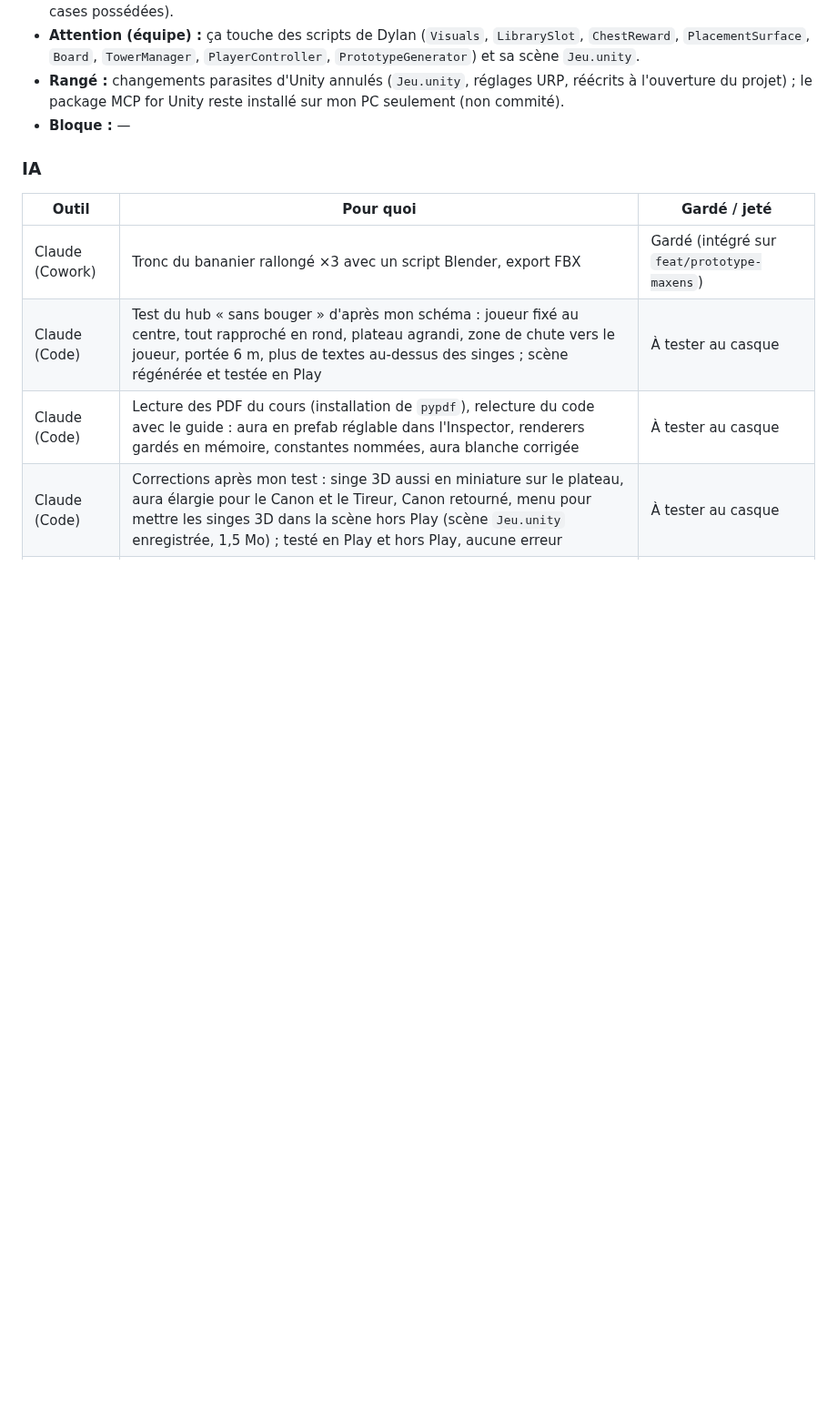
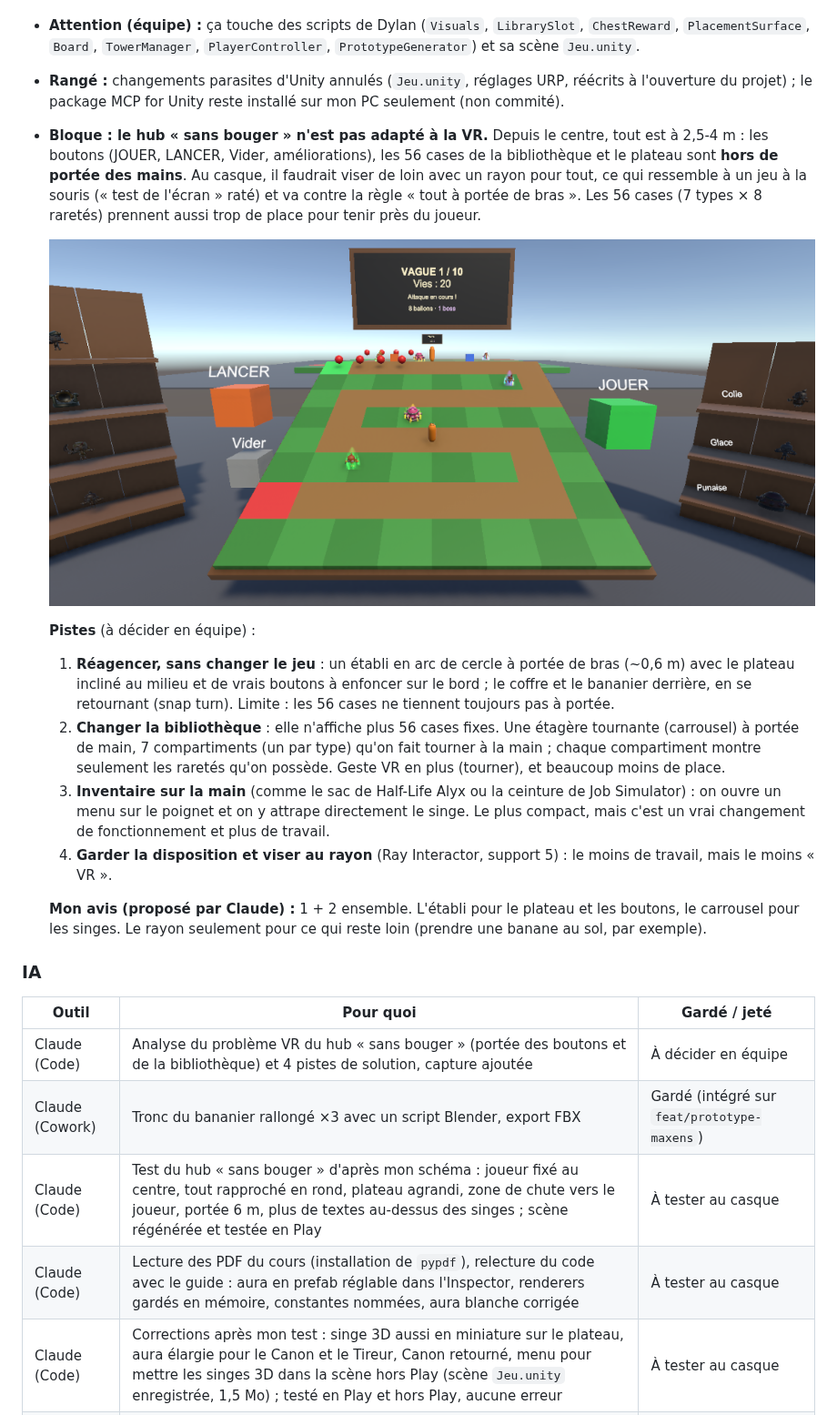
Before and after one commit to dyzlek/SAE501, a Markdown page: docs/journal/maxens.md, the part around the change. Shown at 91% size. GitHub-like rendering; pictures changed too: docs/captures/maxens-hub-pas-adapte-vr.png (added); blank space fills up the shorter version.

Commit message:
Journal de Maxens : le hub sans bouger n'est pas adapté à la VR (capture), pistes de solution
Co-Authored-By: Claude Opus 5.5 <noreply@anthropic.com>

```diff
--- a/docs/journal/maxens.md
+++ b/docs/journal/maxens.md
@@ -49,11 +49,22 @@ Mon schéma du hub (le joueur au centre, tout à portée du regard) :
 - **À vérifier au casque :** les fps avec beaucoup d'auras allumées (≤ 80 particules par singe, seulement sur les cases possédées).
 - **Attention (équipe) :** ça touche des scripts de Dylan (`Visuals`, `LibrarySlot`, `ChestReward`, `PlacementSurface`, `Board`, `TowerManager`, `PlayerController`, `PrototypeGenerator`) et sa scène `Jeu.unity`.
 - **Rangé :** changements parasites d'Unity annulés (`Jeu.unity`, réglages URP, réécrits à l'ouverture du projet) ; le package MCP for Unity reste installé sur mon PC seulement (non commité).
-- **Bloque :** —
+- **Bloque : le hub « sans bouger » n'est pas adapté à la VR.** Depuis le centre, tout est à 2,5-4 m : les boutons (JOUER, LANCER, Vider, améliorations), les 56 cases de la bibliothèque et le plateau sont **hors de portée des mains**. Au casque, il faudrait viser de loin avec un rayon pour tout, ce qui ressemble à un jeu à la souris (« test de l'écran » raté) et va contre la règle « tout à portée de bras ». Les 56 cases (7 types × 8 raretés) prennent aussi trop de place pour tenir près du joueur.
+
+  ![Hub vu depuis le centre : boutons et bibliothèques hors de portée](../captures/maxens-hub-pas-adapte-vr.png)
+
+  **Pistes** (à décider en équipe) :
+  1. **Réagencer, sans changer le jeu** : un établi en arc de cercle à portée de bras (~0,6 m) avec le plateau incliné au milieu et de vrais boutons à enfoncer sur le bord ; le coffre et le bananier derrière, en se retournant (snap turn). Limite : les 56 cases ne tiennent toujours pas à portée.
+  2. **Changer la bibliothèque** : elle n'affiche plus 56 cases fixes. Une étagère tournante (carrousel) à portée de main, 7 compartiments (un par type) qu'on fait tourner à la main ; chaque compartiment montre seulement les raretés qu'on possède. Geste VR en plus (tourner), et beaucoup moins de place.
+  3. **Inventaire sur la main** (comme le sac de Half-Life Alyx ou la ceinture de Job Simulator) : on ouvre un menu sur le poignet et on y attrape directement le singe. Le plus compact, mais c'est un vrai changement de fonctionnement et plus de travail.
+  4. **Garder la disposition et viser au rayon** (Ray Interactor, support 5) : le moins de travail, mais le moins « VR ».
+
+  **Mon avis (proposé par Claude) :** 1 + 2 ensemble. L'établi pour le plateau et les boutons, le carrousel pour les singes. Le rayon seulement pour ce qui reste loin (prendre une banane au sol, par exemple).
 
 ### IA
 | Outil | Pour quoi | Gardé / jeté |
 |---|---|---|
+| Claude (Code) | Analyse du problème VR du hub « sans bouger » (portée des boutons et de la bibliothèque) et 4 pistes de solution, capture ajoutée | À décider en équipe |
 | Claude (Cowork) | Tronc du bananier rallongé ×3 avec un script Blender, export FBX | Gardé (intégré sur `feat/prototype-maxens`) |
 | Claude (Code) | Test du hub « sans bouger » d'après mon schéma : joueur fixé au centre, tout rapproché en rond, plateau agrandi, zone de chute vers le joueur, portée 6 m, plus de textes au-dessus des singes ; scène régénérée et testée en Play | À tester au casque |
 | Claude (Code) | Lecture des PDF du cours (installation de `pypdf`), relecture du code avec le guide : aura en prefab réglable dans l'Inspector, renderers gardés en mémoire, constantes nommées, aura blanche corrigée | À tester au casque |
```
Also changed, not shown: prompts/prompts_maxens.md (+3 -0 lines).
